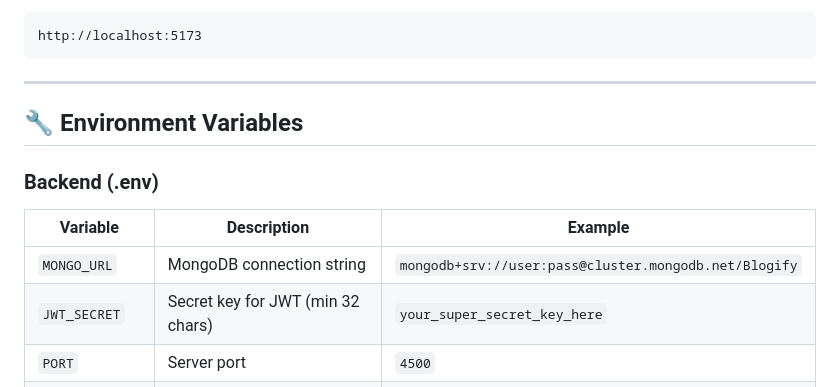
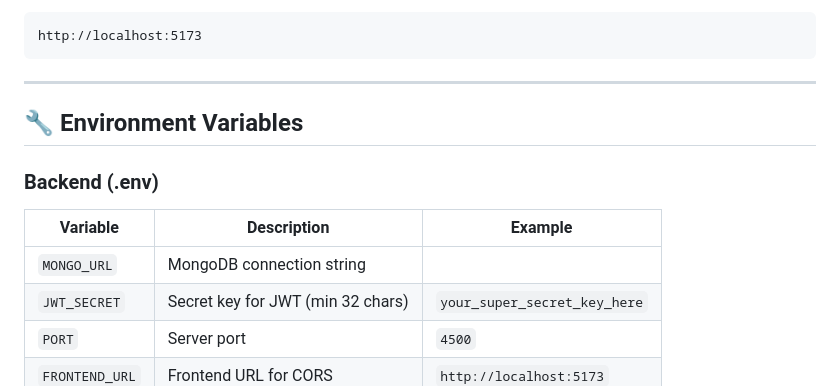
Before and after one commit to Darren0411/Blogify, a Markdown page: README.md, the part around the change. Drawn GitHub-style.

Commit message:
security patch fixed

````diff
--- a/README.md
+++ b/README.md
@@ -159,13 +159,12 @@ http://localhost:5173
 ```
 
 ---
-
 ## 🔧 Environment Variables
 
 ### **Backend (.env)**
 | Variable | Description | Example |
 |----------|-------------|---------|
-| `MONGO_URL` | MongoDB connection string | `mongodb+srv://user:pass@cluster.mongodb.net/Blogify` |
+| `MONGO_URL` | MongoDB connection string |
 | `JWT_SECRET` | Secret key for JWT (min 32 chars) | `your_super_secret_key_here` |
 | `PORT` | Server port | `4500` |
 | `FRONTEND_URL` | Frontend URL for CORS | `http://localhost:5173` |
````
